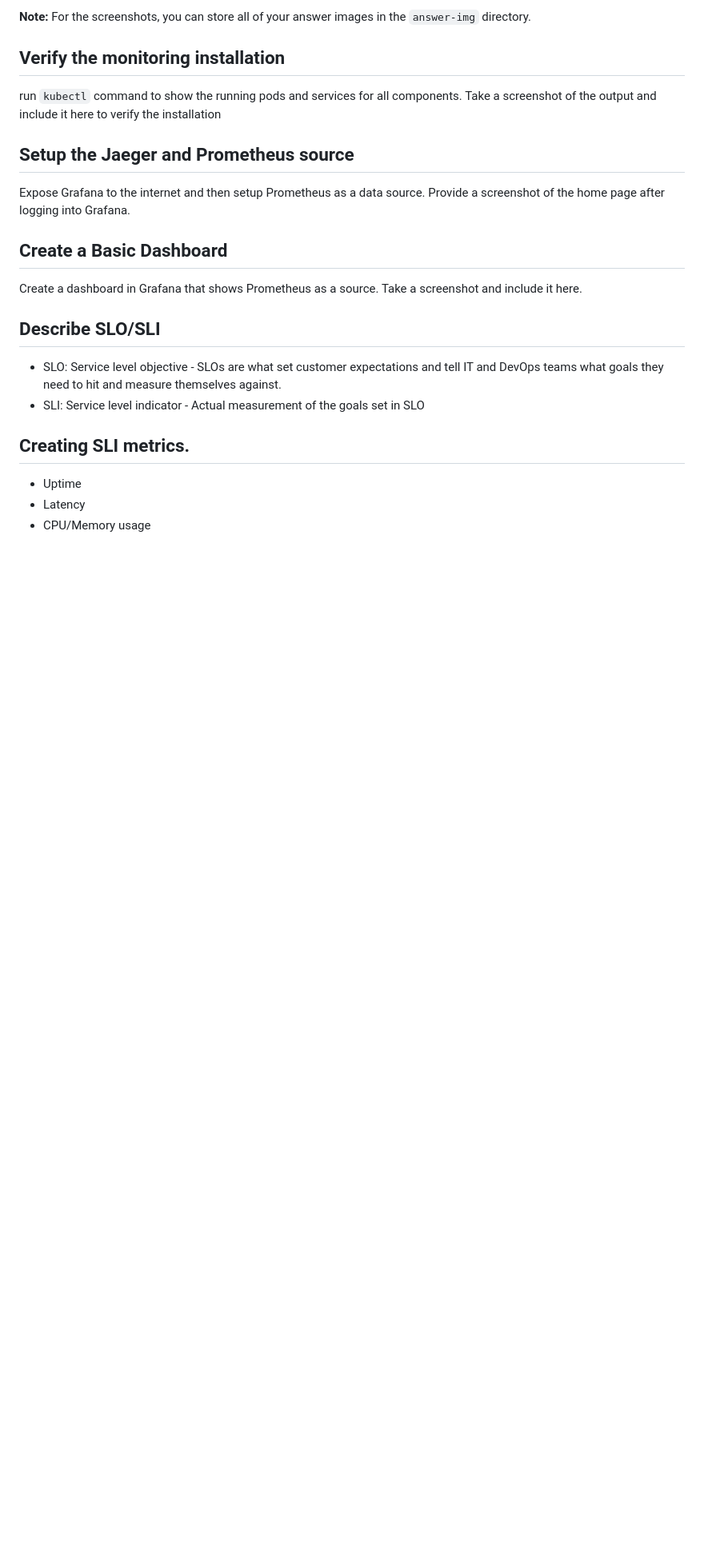
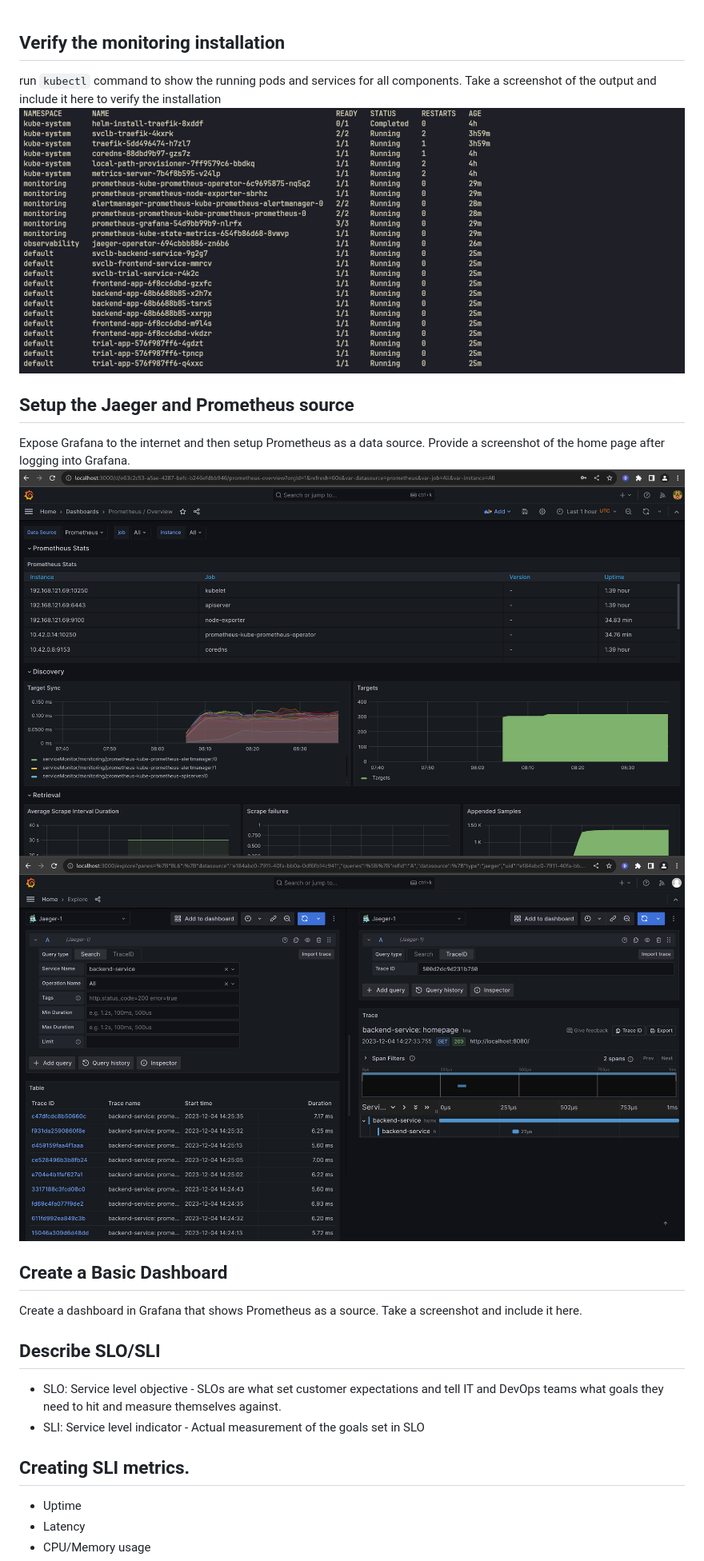
Before and after one commit to tts2k/metrics-dashboard, a Markdown page: README.md, the part around the change printed below. Shown: that part at 80% size. Rendered like a GitHub page; pictures changed too: screenshots/kube-pods.png (added), screenshots/prom-explore.png (added); blank space fills up the shorter version.

Commit message:
update screenshots

```diff
--- a/README.md
+++ b/README.md
@@ -1,11 +1,12 @@
-**Note:** For the screenshots, you can store all of your answer images in the `answer-img` directory.
-
 ## Verify the monitoring installation
 
 run `kubectl` command to show the running pods and services for all components. Take a screenshot of the output and include it here to verify the installation
+![img](./screenshots/kube-pods.png)
 
 ## Setup the Jaeger and Prometheus source
 Expose Grafana to the internet and then setup Prometheus as a data source. Provide a screenshot of the home page after logging into Grafana.
+![img](./screenshots/prom-explore.png)
+![img](./screenshots/jaeger-explore.png)
 
 ## Create a Basic Dashboard
 Create a dashboard in Grafana that shows Prometheus as a source. Take a screenshot and include it here.
```
Also changed, not shown: other parts of README.md (+0 -1 lines), 1 other file.
